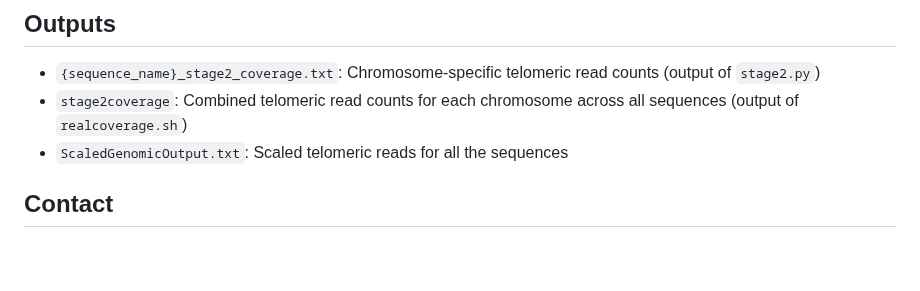
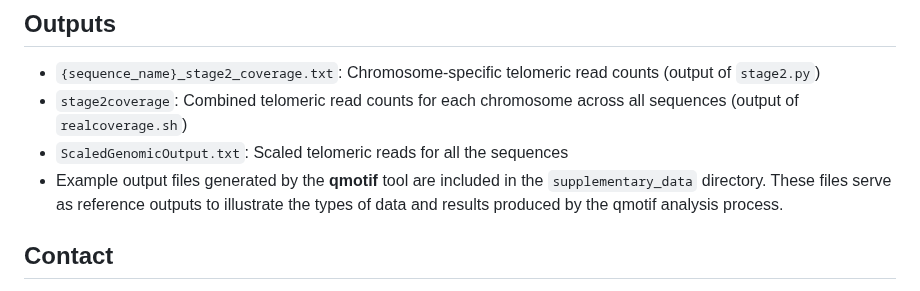
Before and after one commit to paribytes/TeloTales, a Markdown page: README.md, the part around the change. Rendered like a GitHub page; blank space fills up the shorter version.

```diff
--- a/README.md
+++ b/README.md
@@ -92,6 +92,8 @@ bash scaledgenomic.sh
 * `{sequence_name}_stage2_coverage.txt`: Chromosome-specific telomeric read counts (output of `stage2.py`)
 * `stage2coverage`: Combined telomeric read counts for each chromosome across all sequences (output of `realcoverage.sh`)
 * `ScaledGenomicOutput.txt`: Scaled telomeric reads for all the sequences
+*  Example output files generated by the **qmotif** tool are included in the `supplementary_data` directory. These files serve as reference outputs to illustrate the types of data and results produced by the qmotif analysis process.
+
 
 
 ## Contact
```
